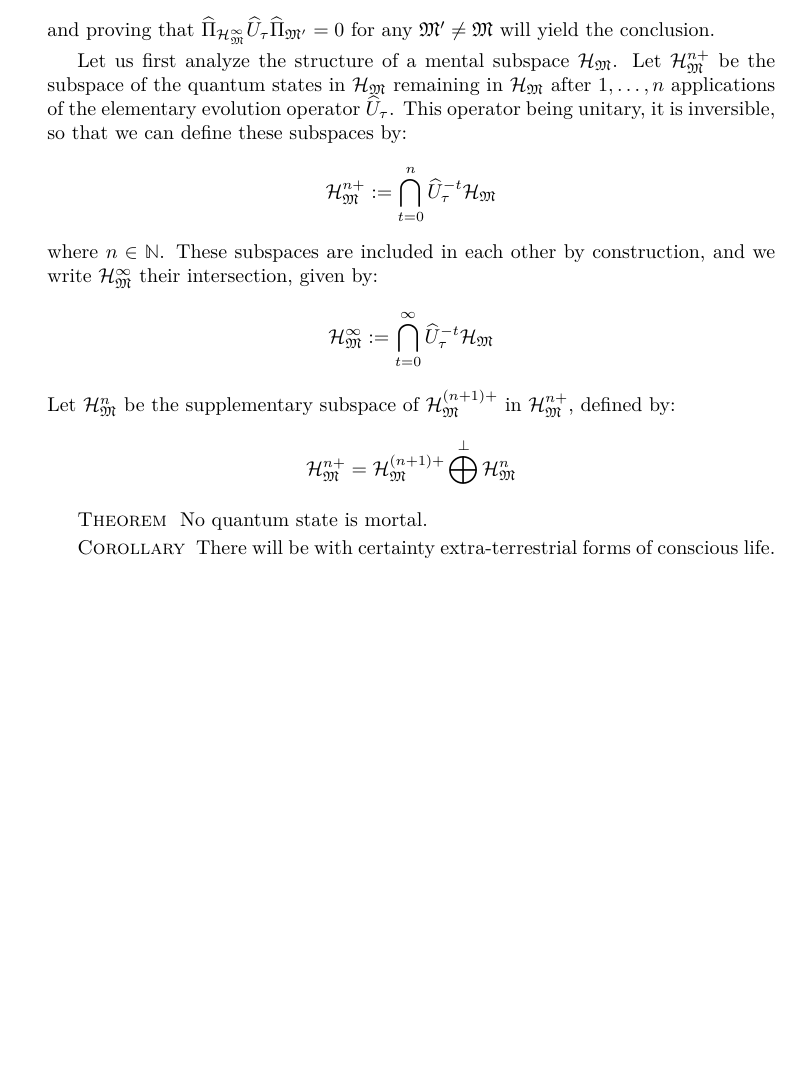
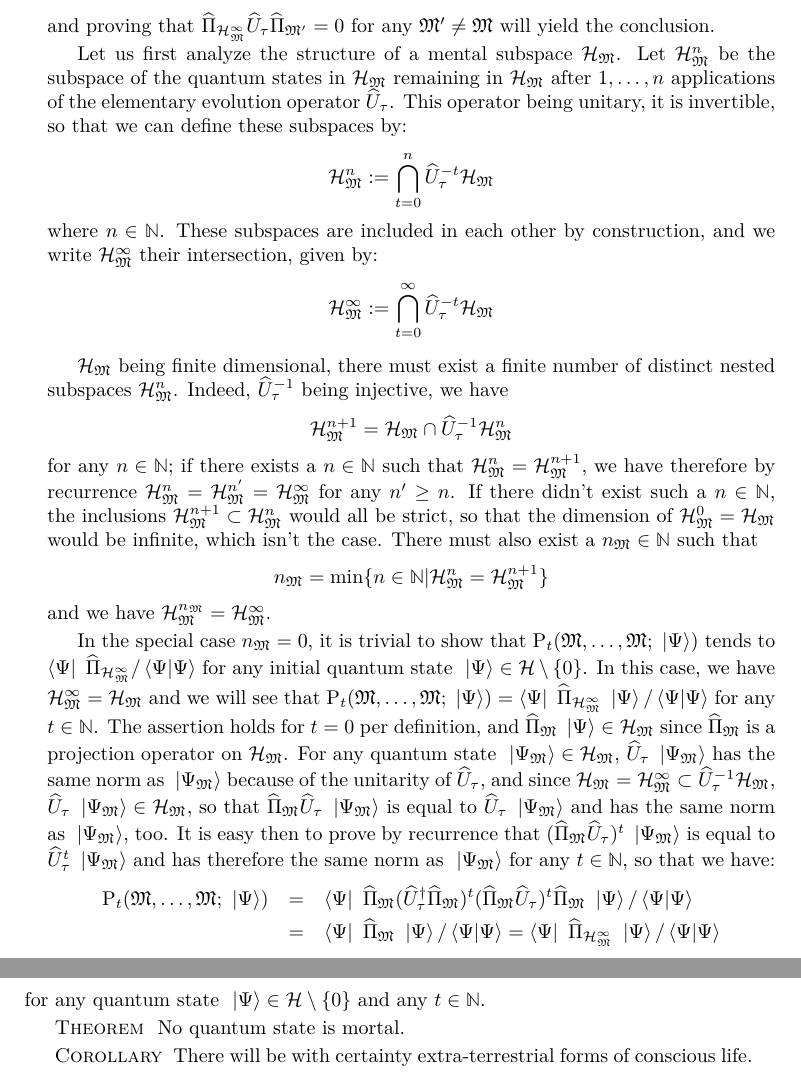
Before and after one commit to quantum-ethics/quantum-ethics, a LaTeX thesis (quantum-ethics.tex, which reads chapter-philosophical-issues.tex): part of page 63 of 93 before the commit and two parts of pages 63 and 64 of 93 after it, the two joined at a grey line, cut so that both start at the same text, the shorter picture padded with empty space. Compiled offline with pdfLaTeX.

Commit message:
First part of the proof of the lemma

```diff
--- a/chapter-philosophical-issues.tex
+++ b/chapter-philosophical-issues.tex
@@ -96,18 +96,31 @@ where $\H_\cms^\infty$ is a subspace of $\H_\cms$ that we will define subsequent
 \end{multline*}
 and proving that $\op \Pi_{\H_\cms^\infty} \op U_\tau \op \Pi_{\cms'} = 0$ for any $\cms' \neq \cms$ will yield the conclusion.
 
-Let us first analyze the structure of a mental subspace $\H_\cms$. Let $\H_\cms^{n+}$ be the subspace of the quantum states in $\H_\cms$ remaining in $\H_\cms$ after $1, \dotsc, n$ applications of the elementary evolution operator $\op U_\tau$. This operator being unitary, it is inversible, so that we can define these subspaces by:
+Let us first analyze the structure of a mental subspace $\H_\cms$. Let $\H_\cms^n$ be the subspace of the quantum states in $\H_\cms$ remaining in $\H_\cms$ after $1, \dotsc, n$ applications of the elementary evolution operator $\op U_\tau$. This operator being unitary, it is invertible, so that we can define these subspaces by:
 \begin{equation*}
-\H_\cms^{n+} \eqdef \bigcap_{t = 0}^n \op U_\tau^{-t} \H_\cms
+\H_\cms^n \eqdef \bigcap_{t = 0}^n \op U_\tau^{-t} \H_\cms
 \end{equation*}
 where $n \in \IN$. These subspaces are included in each other by construction, and we write $\H_\cms^\infty$ their intersection, given by:
 \begin{equation*}
 \H_\cms^\infty \eqdef \bigcap_{t = 0}^\infty \op U_\tau^{-t} \H_\cms
 \end{equation*}
-Let $\H_\cms^n$ be the supplementary subspace of $\H_\cms^{(n + 1)+}$ in $\H_\cms^{n+}$, defined by:
+
+$\H_\cms$ being finite dimensional, there must exist a finite number of distinct nested subspaces $\H_\cms^n$. Indeed, $\op U_\tau^{-1}$ being injective, we have
 \begin{equation*}
-\H_\cms^{n+} = \H_\cms^{(n + 1)+} \bigoplus^\perp \H_\cms^n
+\H_\cms^{n+1} = \H_\cms \cap \op U_\tau^{-1} \H_\cms^n
 \end{equation*}
+for any $n \in \IN$; if there exists a $n \in \IN$ such that $\H_\cms^n = \H_\cms^{n+1}$, we have therefore by recurrence $\H_\cms^n = \H_\cms^{n'} = \H_\cms^\infty$ for any $n' \geq n$. If there didn't exist such a $n \in \IN$, the inclusions $\H_\cms^{n+1} \subset \H_\cms^n$ would all be strict, so that the dimension of $\H_\cms^0 = \H_\cms$ would be infinite, which isn't the case. There must also exist a $n_\cms \in \IN$ such that
+\begin{equation*}
+n_\cms = \mathrm{min} \{ n \in \IN | \H_\cms^n = \H_\cms^{n+1} \}
+\end{equation*}
+and we have $\H_\cms^{n_\cms} = \H_\cms^\infty$.
+
+In the special case $n_\cms = 0$, it is trivial to show that $\mathrm P_t(\cms, \dotsc, \cms; \ket{\Psi})$ tends to $\bra{\Psi} \op \Pi_{\H_\cms^\infty} / \braket{\Psi}{\Psi}$ for any initial quantum state $\ket{\Psi} \in \H \setminus \{ 0 \}$. In this case, we have $\H_\cms^\infty = \H_\cms$ and we will see that  $\mathrm P_t(\cms, \dotsc, \cms; \ket{\Psi}) = \bra{\Psi} \op \Pi_{\H_\cms^\infty} \ket{\Psi} / \braket{\Psi}{\Psi}$ for any $t \in \IN$. The assertion holds for $t = 0$ per definition, and $\op \Pi_\cms \ket{\Psi} \in \H_\cms$ since $\op \Pi_\cms$ is a projection operator on $\H_\cms$. For any quantum state $\ket{\Psi_\cms} \in \H_\cms$, $\op U_\tau \ket{\Psi_\cms}$ has the same norm as $\ket{\Psi_\cms}$ because of the unitarity of $\op U_\tau$, and since $\H_\cms = \H_\cms^\infty \subset \op U_\tau^{-1} \H_\cms$, $\op U_\tau \ket{\Psi_\cms} \in \H_\cms$, so that $\op \Pi_\cms \op U_\tau \ket{\Psi_\cms}$ is equal to $\op U_\tau \ket{\Psi_\cms}$ and has the same norm as $\ket{\Psi_\cms}$, too. It is easy then to prove by recurrence that $(\op \Pi_\cms \op U_\tau)^t \ket{\Psi_\cms}$ is equal to $\op U_\tau^t \ket{\Psi_\cms}$ and has therefore the same norm as $\ket{\Psi_\cms}$ for any $t \in \IN$, so that we have:
+\begin{eqnarray*}
+\mathrm P_t(\cms, \dotsc, \cms; \ket{\Psi}) & = & \bra{\Psi} \op \Pi_\cms (\dop U_\tau \op \Pi_\cms)^t (\op \Pi_\cms \op U_\tau)^t \op \Pi_\cms \ket{\Psi} / \braket{\Psi}{\Psi} \\
+& = & \bra{\Psi} \op \Pi_\cms \ket{\Psi} / \braket{\Psi}{\Psi} = \bra{\Psi} \op \Pi_{\H_\cms^\infty} \ket{\Psi} / \braket{\Psi}{\Psi}
+\end{eqnarray*}
+for any quantum state $\ket{\Psi} \in \H \setminus \{ 0 \}$ and any $t \in \IN$.
 
 \paragraphtitle{Theorem} No quantum state is mortal.
 
```
Also changed, not shown: chapter-philosophical-issues.tex (4 more changed lines).
